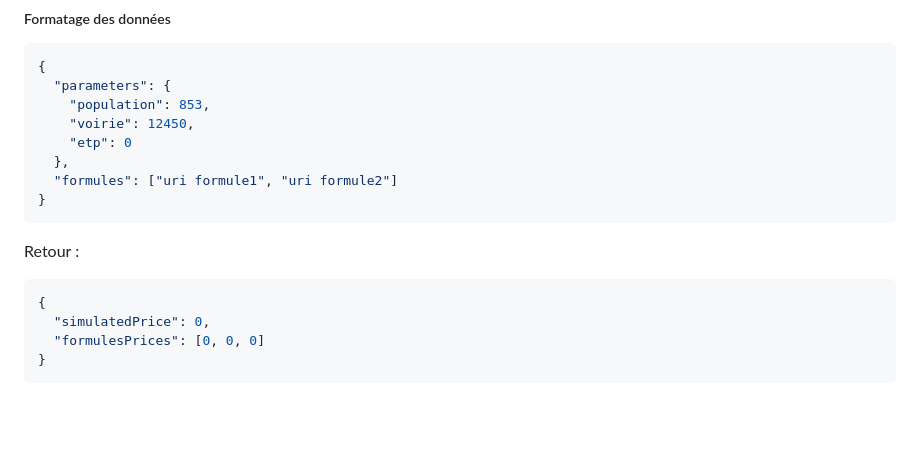
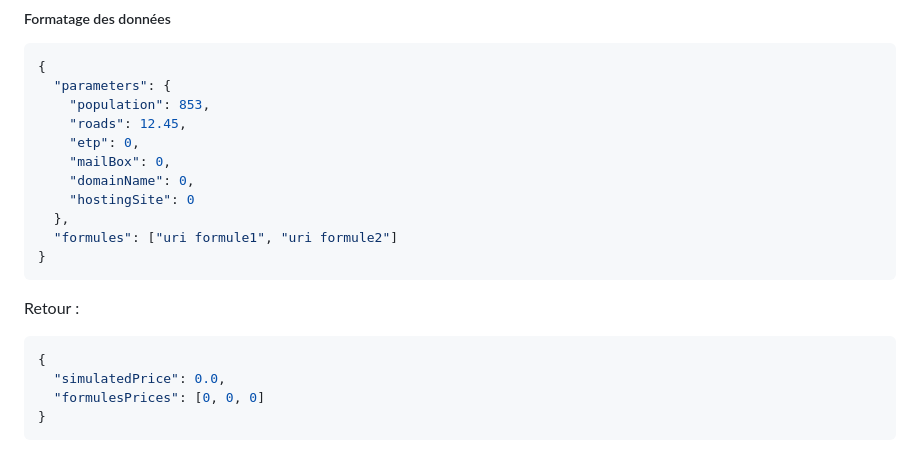
Before and after one commit to Twingis/CahierDesChargesSimu, a Markdown page: cahierCharges.md, the part around the change. Drawn GitHub-style; blank space fills up the shorter version.

Commit message:
precision retour

````diff
--- a/cahierCharges.md
+++ b/cahierCharges.md
@@ -52,8 +52,11 @@ Il faudra certainement ajouté une route POST dans l'api qui attendrai dans le b
 {
   "parameters": {
     "population": 853,
-    "voirie": 12450,
-    "etp": 0
+    "roads": 12.45,
+    "etp": 0,
+    "mailBox": 0,
+    "domainName": 0,
+    "hostingSite": 0
   },
   "formules": ["uri formule1", "uri formule2"]
 }
@@ -63,7 +66,7 @@ Retour :
 
 ```json
 {
-  "simulatedPrice": 0,
+  "simulatedPrice": 0.0,
   "formulesPrices": [0, 0, 0]
 }
 ```
````
